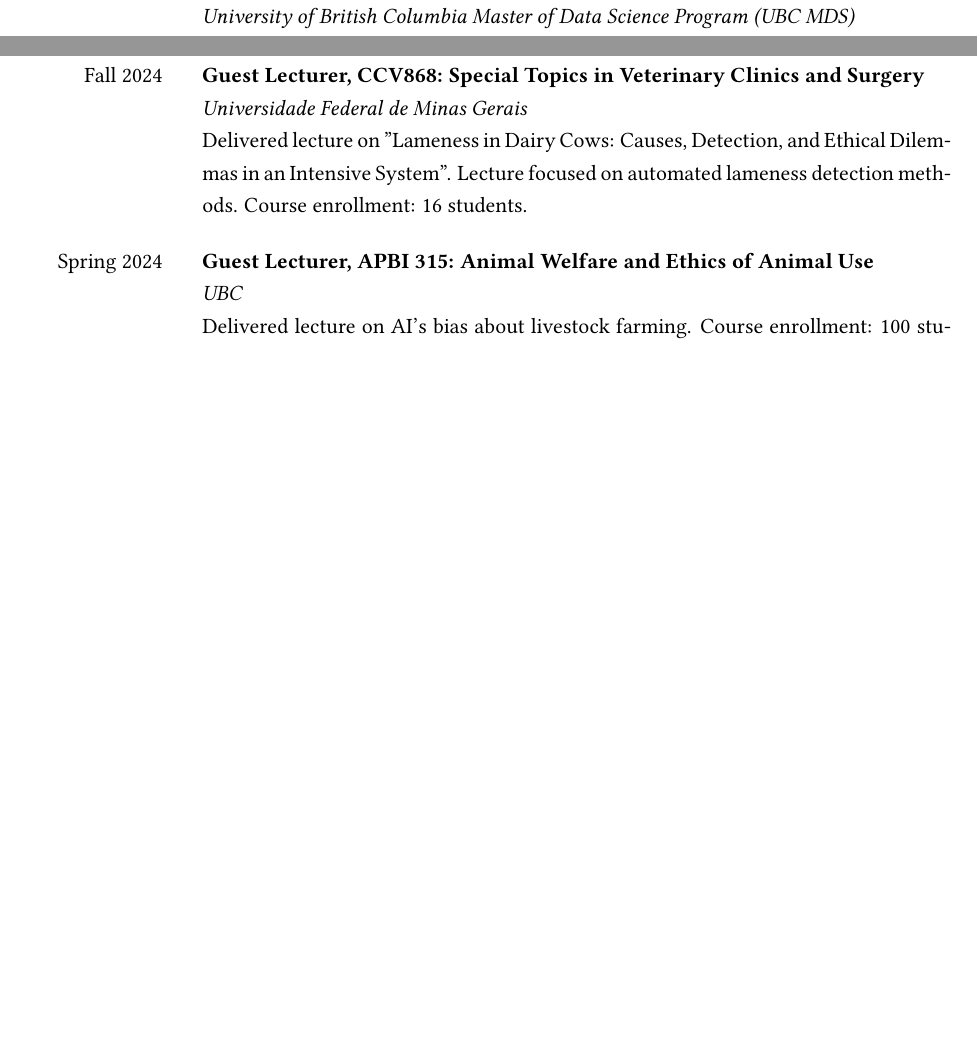
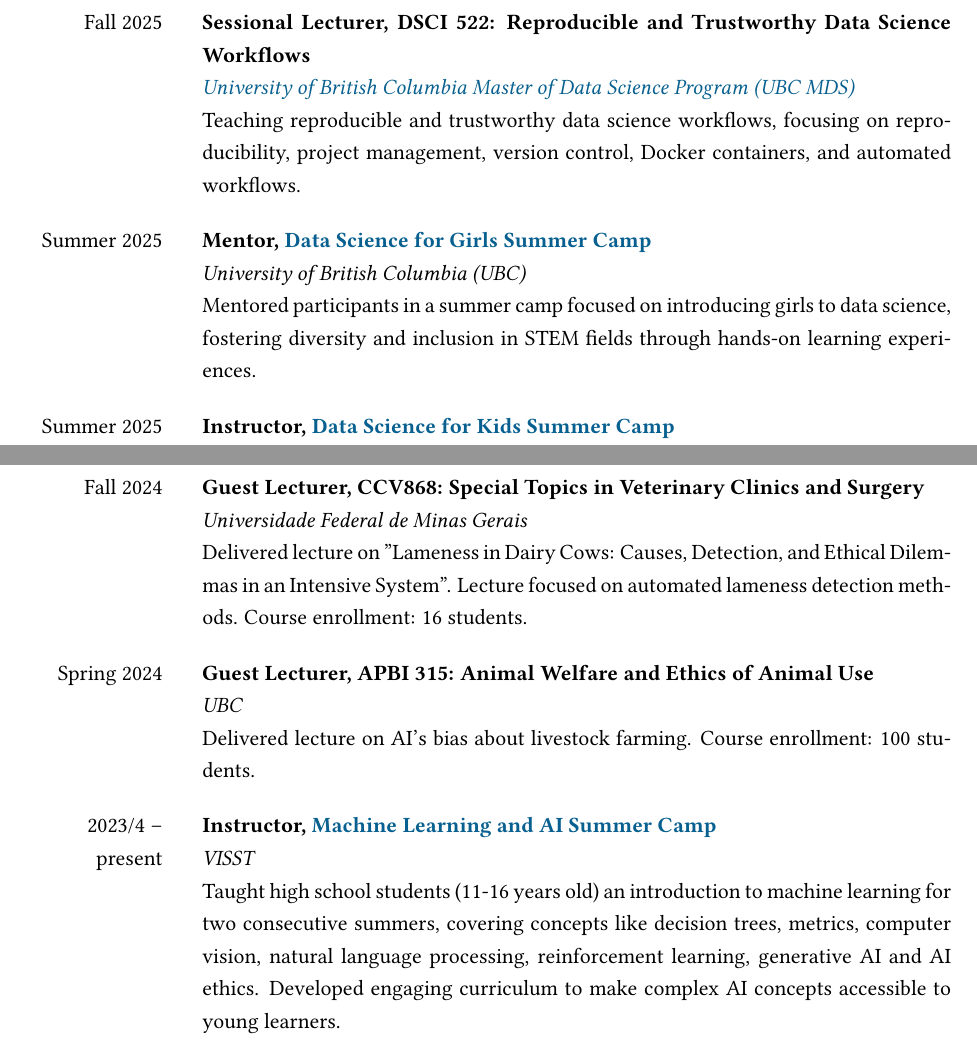
Before and after one commit to skysheng7/skysheng7.github.io, a LaTeX CV (cv/Sky_CV.tex): two parts of pages 8 and 9 of 17 before the commit and two parts of pages 8 and 9 of 18 after it, joined at a grey line, cut at the place of the change, the shorter picture padded with empty space. Compiled offline with pdfLaTeX.

Commit message:
update CV

```diff
--- a/cv/Sky_CV.tex
+++ b/cv/Sky_CV.tex
@@ -299,3 +299,13 @@ National English Speech Competition -- \textbf{Third Place}
 
 % --- Section: Teaching experience ---
 \begin{SectionTable}{\headingfont Teaching Experience}
+Fall 2025 &
+\textbf{Sessional Lecturer, DSCI 522: Reproducible and Trustworthy Data Science Workflows} \newline
+\textit{\href{https://ubc-mds.github.io/descriptions/}{University of British Columbia Master of Data Science Program (UBC MDS)}}\newline
+Teaching reproducible and trustworthy data science workflows, focusing on reproducibility, project management, version control, Docker containers, and automated workflows. \\
+Summer 2025 &
+\textbf{Mentor, \href{https://katieburak.github.io/girls-in-DS/README.html}{Data Science for Girls Summer Camp}} \newline
+\textit{University of British Columbia (UBC)}\newline
+Mentored participants in a summer camp focused on introducing girls to data science, fostering diversity and inclusion in STEM fields through hands-on learning experiences. \\
+Summer 2025 &
+\textbf{Instructor, \href{https://www.visst.ca/camps/datascience}{Data Science for Kids Summer Camp}} \newline
@@ -305,7 +317,7 @@ Spring 2025 &
 Taught a lecture about AI bias and animal welfare focusing on the topic of "How AI Sees Farm Animals: Whose Stories Are Lost?". \\
 Spring 2025 &
 \textbf{Tutorial on Linux Command Using Amazon Web Services (AWS) Elastic Compute Cloud (EC2)} \newline
-\textit{University of British Columbia Master of Data Science Program (UBC MDS)}\newline
+\textit{UBC MDS}\newline
 Designed and taught a hands-on AWS EC2 tutorial where participants learned to set up EC2 instances, use SSH with key-based authentication, and master Linux commands through a creative rescue mission. Students helped free Ollie the Otter from a digital dungeon using Linux commands for directory navigation, permission changes, and file management in a cloud environment. This approach made technical concepts stick as participants solved problems with purpose, turning dry command-line instructions into a memorable adventure with Ollie in AWS infrastructure. Tutorial enrollment: 40 students. \\
 Spring 2025 &
 \textbf{Teaching Assistant, DSCI 525: Web and Cloud Computing} \newline
@@ -335,6 +347,10 @@ Spring 2024 &
 \textbf{Guest Lecturer, APBI 315: Animal Welfare and Ethics of Animal Use} \newline
 \textit{UBC} \newline
 Delivered lecture on AI's bias about livestock farming. Course enrollment: 100 students. \\
+2023/4 -- present &
+\textbf{Instructor, \href{https://www.visst.ca/past-camps/machinelearningsummer}{Machine Learning and AI Summer Camp}} \newline
+\textit{VISST} \newline
+Taught high school students (11-16 years old) an introduction to machine learning for two consecutive summers, covering concepts like decision trees, metrics, computer vision, natural language processing, reinforcement learning, generative AI and AI ethics. Developed engaging curriculum to make complex AI concepts accessible to young learners. \\
 Fall 2021 &
 \textbf{Teaching Assistant, APBI 314: Animals and Society} \newline
 \textit{UBC} \newline
```
Also changed, not shown: cv/Sky_CV.pdf, cv/Sky_CV.tex (15 more changed lines), 2 other files.
